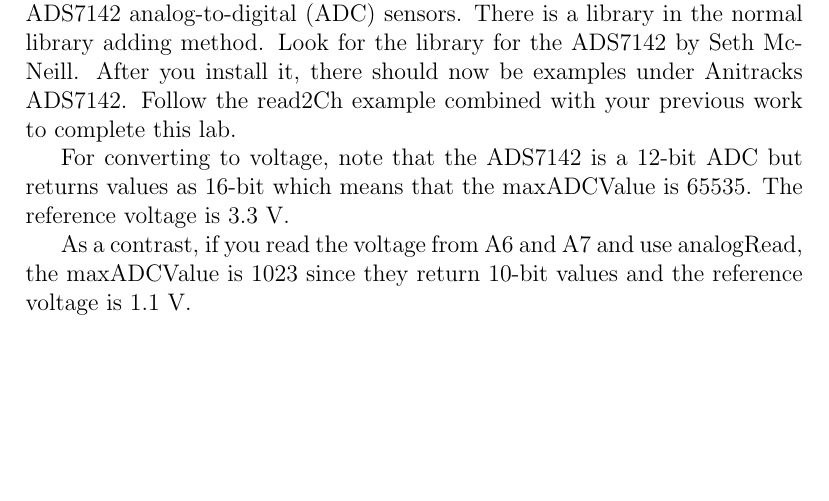
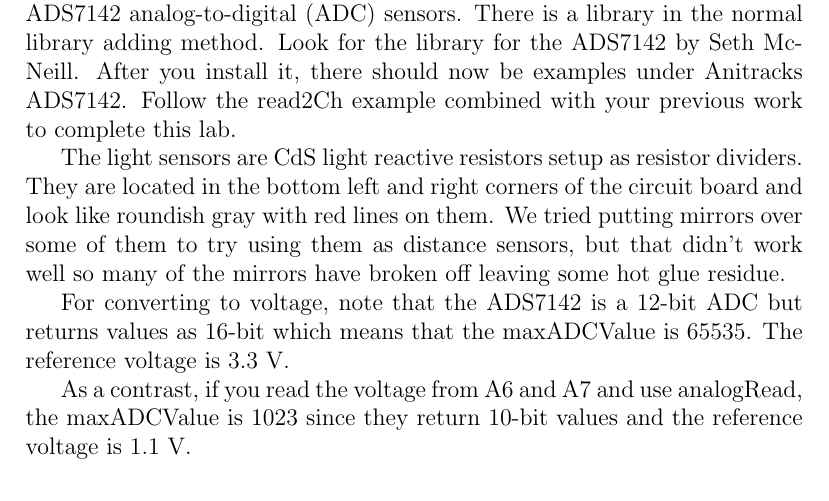
Before and after one commit to semcneil/Fundamentals-of-Microcontrollers-Laboratories, a LaTeX thesis (latex/manual.tex, which reads latex/envSensing/envSensing.tex): part of page 34 of 60, cut so that both start at the same text, the shorter picture padded with empty space. Compiled offline with pdfLaTeX.

Commit message:
Added light sensor details

```diff
--- a/latex/envSensing/envSensing.tex
+++ b/latex/envSensing/envSensing.tex
@@ -62,6 +62,12 @@ analog-to-digital (ADC) sensors. There is a library in the normal library adding
 method. Look for the library for the ADS7142 by Seth McNeill. After you install it,
 there should now be examples under Anitracks ADS7142. Follow the read2Ch example
 combined with your previous work to complete this lab.
+
+The light sensors are CdS light reactive resistors setup as resistor dividers. They
+are located in the bottom left and right corners of the circuit board and look like
+roundish gray with red lines on them. We tried putting mirrors over some of them to
+try using them as distance sensors, but that didn't work well so many of the mirrors
+have broken off leaving some hot glue residue.
 
 For converting to voltage, note that the ADS7142 is a 12-bit ADC but returns values
 as 16-bit which means that the maxADCValue is 65535. The reference voltage is 3.3~V.
```
